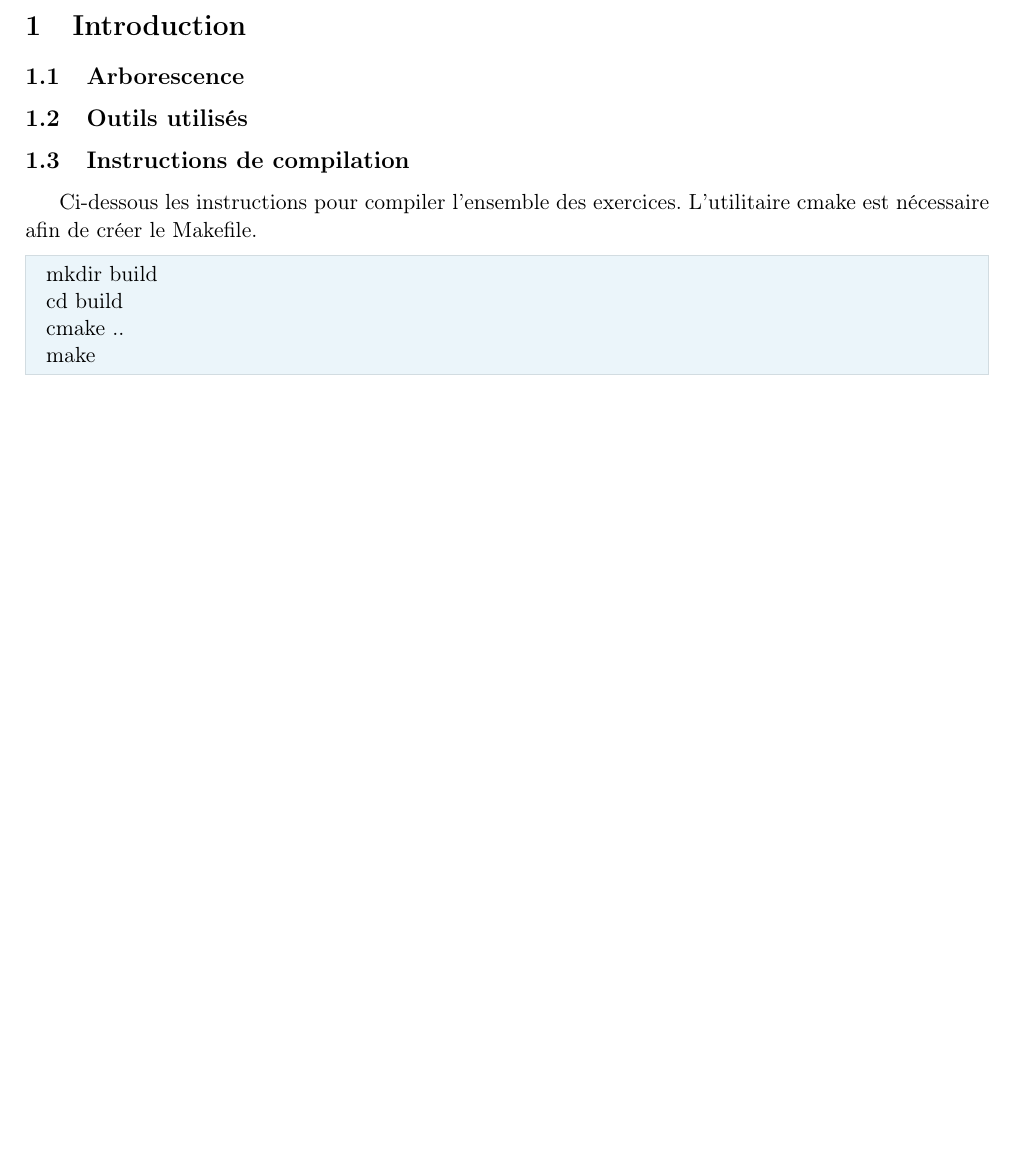
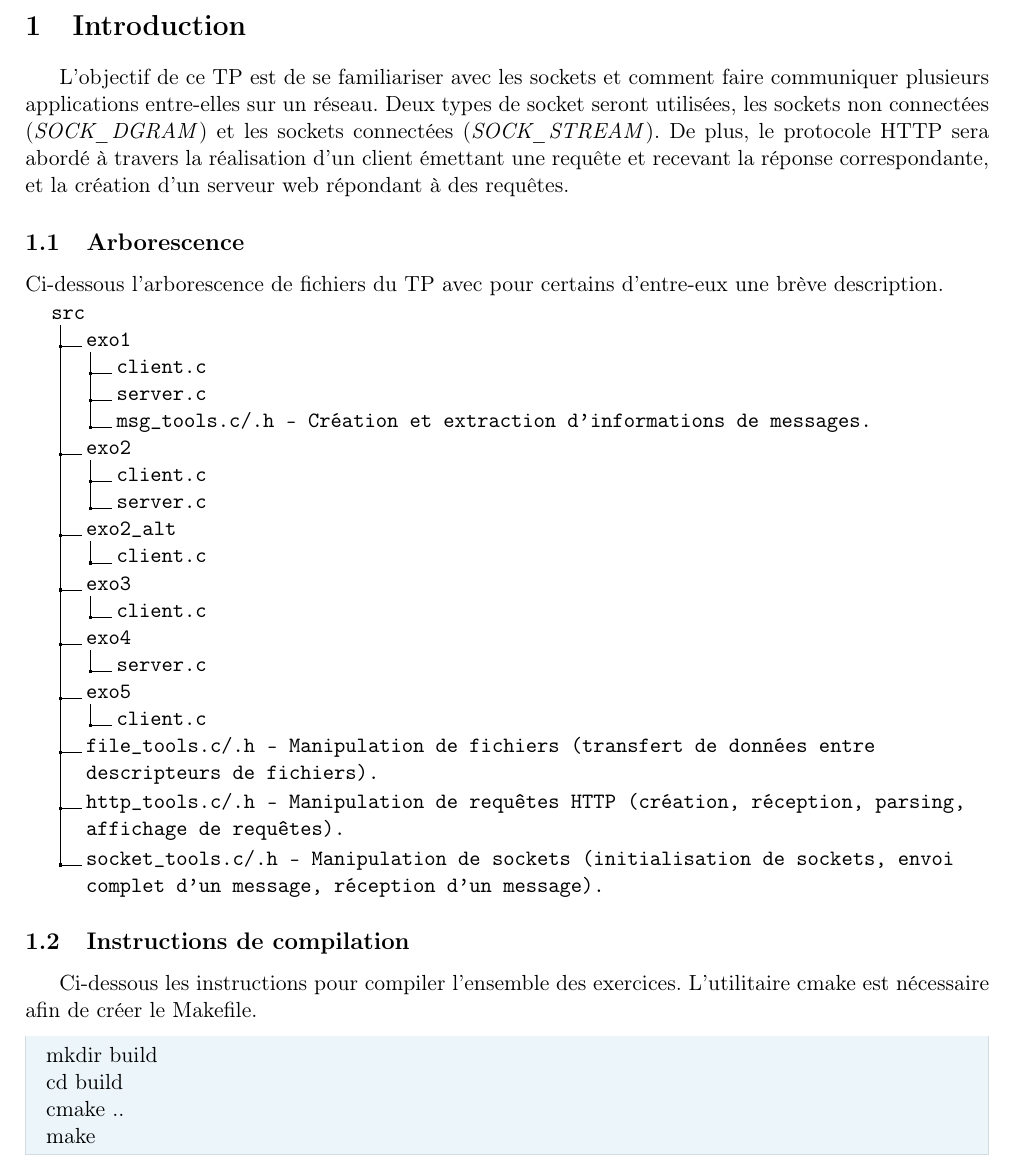
Before and after one commit to ObsidianWitch/eduinf4201ba1, a LaTeX document (report/report.tex, which reads report/introduction.tex): part of page 3 of 12, cut so that both start at the same text, the shorter picture padded with empty space. Compiled offline with pdfLaTeX.

Commit message:
report: Introduction

```diff
--- a/report/introduction.tex
+++ b/report/introduction.tex
@@ -1,28 +1,41 @@
 \section{Introduction}
-% TODO
-% TODO penser à zipper le rapport avec le code source et les envoyer ensemble sur icampus
+L'objectif de ce TP est de se familiariser avec les sockets et comment faire communiquer plusieurs applications entre-elles sur un réseau. Deux types de socket seront utilisées, les sockets non connectées (\emph{SOCK\_DGRAM}) et les sockets connectées (\emph{SOCK\_STREAM}). De plus, le protocole HTTP sera abordé à travers la réalisation d'un client émettant une requête et recevant la réponse correspondante, et la création d'un serveur web répondant à des requêtes.
 
 \subsection{Arborescence}
-% TODO arborescence + description en face de chaque fichier/dossier
-% TODO alternative : environnement description pour donner un bref résumé des différents fichiers présents et leur utilité
-% \dirtree{%
-% .1 src.
-% .2 exo1.
-% .2 exo2.
-% .2 exo2_alt.
-% .2 exo3.
-% .2 exo4.
-% .2 exo5.
-% .2 file_tools.c/.h.
-% .2 http_tools.c/.h.
-% .2 socket_tools.c/.h.
-% }
+\noindent Ci-dessous l'arborescence de fichiers du TP avec pour certains d'entre-eux une brève description.
 
-\subsection{Outils utilisés}
-% TODO parler de netstat, valgrind et cmake
+\dirtree{%
+.1 src.
+.2 exo1.
+.3 client.c.
+.3 server.c.
+.3 msg\_tools.c/.h - Création et extraction d'informations de messages..
+.2 exo2.
+.3 client.c.
+.3 server.c.
+.2 exo2\_alt.
+.3 client.c.
+.2 exo3.
+.3 client.c.
+.2 exo4.
+.3 server.c.
+.2 exo5.
+.3 client.c.
+.2 file\_tools.c/.h - Manipulation de fichiers (transfert de données entre\\ descripteurs de fichiers)..
+.2 http\_tools.c/.h - Manipulation de requêtes HTTP (création, réception, parsing,\\ affichage de requêtes)..
+.2 socket\_tools.c/.h - Manipulation de sockets (initialisation de sockets, envoi\\ complet d'un message, réception d'un message)..
+}
+
+% TODO optionnel
+% \subsection{Outils utilisés}
+% \noindent Les outils suivants ont été utiles lors de la réalisation de ce TP :
+% \begin{itemize}
+%     \item \textbf{netstat} - % TODO description
+%     \item \textbf{valgrind} - % TODO description
+% \end{itemize}
 
 \subsection{Instructions de compilation}
-Ci-dessous les instructions pour compiler l'ensemble des exercices. L'utilitaire cmake est nécessaire afin de créer le Makefile.
+Ci-dessous les instructions pour compiler l'ensemble des exercices. L'utilitaire cmake est nécessaire afin de créer le Makefile. % TODO lien vers cmake
 
 \begin{mdframed}[backgroundcolor=lightblue, linecolor=darkblue]
 	mkdir build\\
```
Also changed, not shown: report/report.tex (+2 -0 lines).
